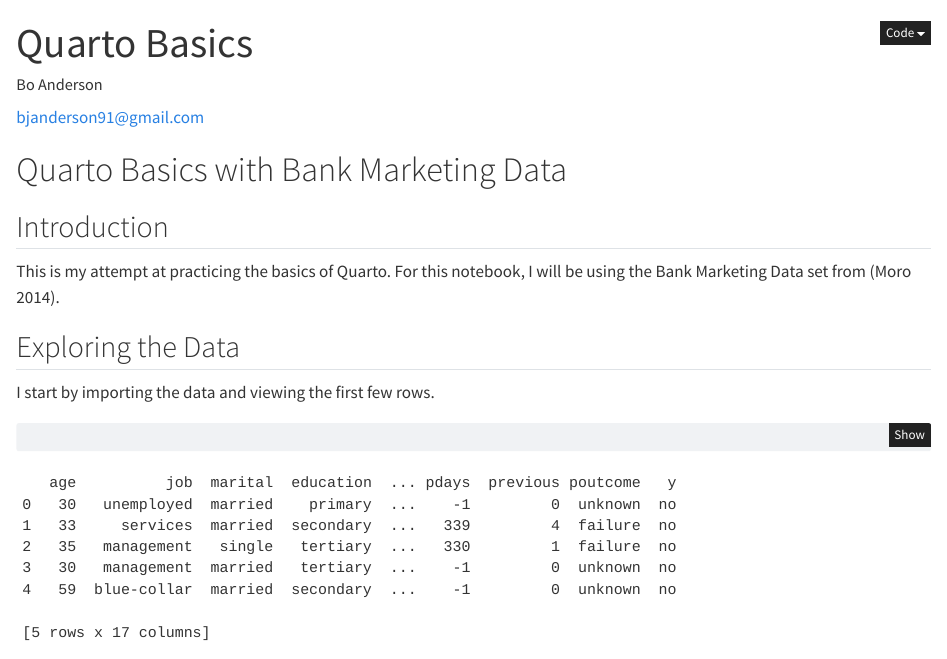
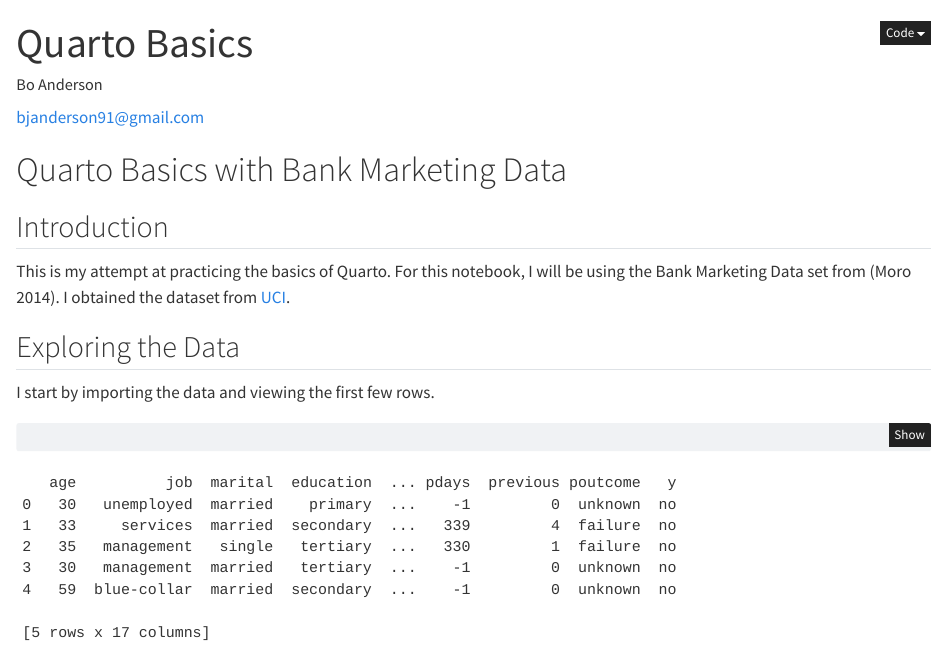
Before and after one commit to bojanderson/quarto-demo, a Quarto document (hello.qmd): the page in a window 1100 px wide, from its top. Rendered offline with R 4.5, knitr and Pandoc in place of Quarto, with nearby package versions.

Commit message:
Adding URL

```diff
--- a/hello.qmd
+++ b/hello.qmd
@@ -14,7 +14,7 @@ bibliography: references.bib
 
 ## Introduction
 
-This is my attempt at practicing the basics of Quarto. For this notebook, I will be using the Bank Marketing Data set from [@Moro].
+This is my attempt at practicing the basics of Quarto. For this notebook, I will be using the Bank Marketing Data set from [@Moro]. I obtained the dataset from [UCI](https://archive.ics.uci.edu/ml/datasets/bank+marketing).
 
 ## Exploring the Data
 
```
